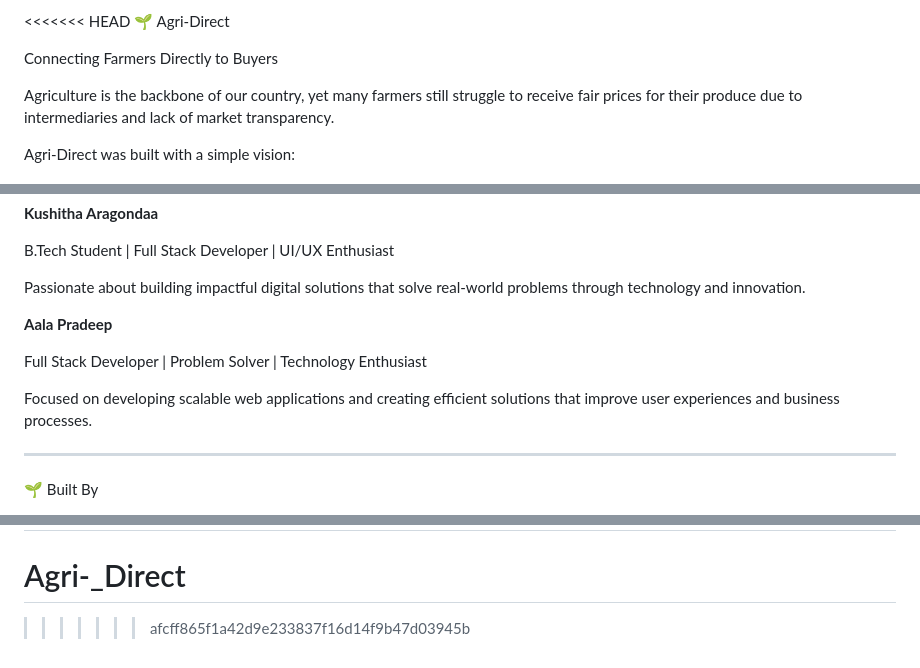
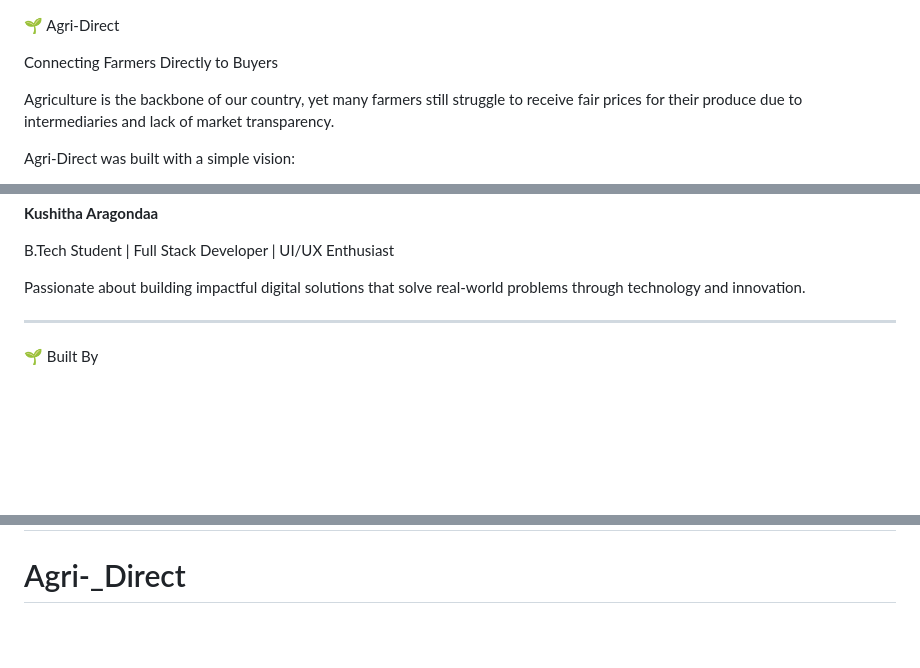
Before and after one commit to kushitha23/Agri-_Direct, a Markdown page: README.md, 3 parts joined by grey strips. Rendered like a GitHub page; blank space fills up the shorter version.

Commit message:
Refactor README to remove duplicate author information
Removed duplicate author section and cleaned up formatting.

```diff
--- a/README.md
+++ b/README.md
@@ -1,4 +1,4 @@
-<<<<<<< HEAD
+
 🌱 Agri-Direct
 
 Connecting Farmers Directly to Buyers
@@ -151,11 +151,6 @@ B.Tech Student | Full Stack Developer | UI/UX Enthusiast
 
 Passionate about building impactful digital solutions that solve real-world problems through technology and innovation.
 
-**Aala Pradeep**
-
-Full Stack Developer | Problem Solver | Technology Enthusiast
-
-Focused on developing scalable web applications and creating efficient solutions that improve user experiences and business processes.
 
 ---
 
@@ -174,4 +169,3 @@ Agri-Direct is more than a marketplace.
 It is an effort to create a transparent ecosystem where farmers receive better opportunities, buyers gain direct access to quality products, and technology supports sustainable agricultural growth.
 =======
 # Agri-_Direct
->>>>>>> afcff865f1a42d9e233837f16d14f9b47d03945b
```
